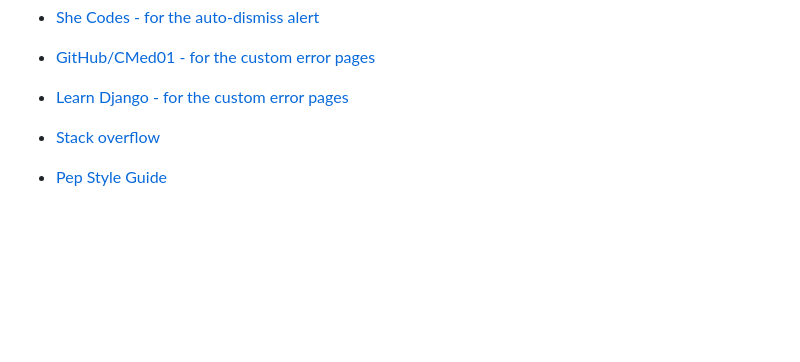
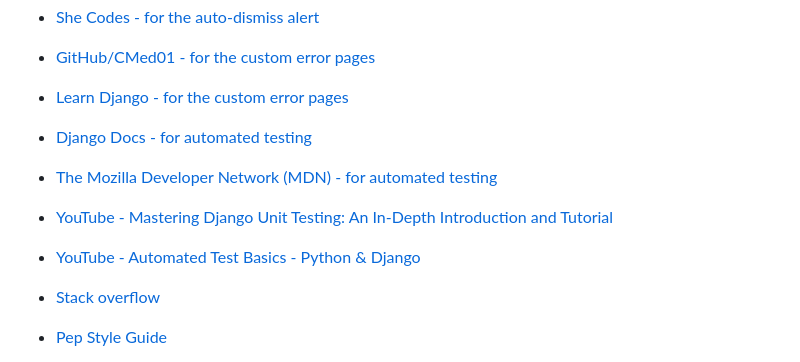
Before and after one commit to LemmenAid/coastal-gardens, a Markdown page: README.md, the part around the change. Rendered like a GitHub page; blank space fills up the shorter version.

Commit message:
Add recourses for automated testing to credis ReadMe

```diff
--- a/README.md
+++ b/README.md
@@ -590,6 +590,10 @@ I have used various resources to help me with figuring out how to create the Coa
 * [She Codes - for the auto-dismiss alert](https://www.shecodes.io/athena/8466-how-to-create-an-event-listener-to-alert-a-message)
 * [GitHub/CMed01 - for the custom error pages](https://github.com/CMed01/portfolio-milestone-4/tree/main)
 * [Learn Django - for the custom error pages](https://learndjango.com/tutorials/customizing-django-404-and-500-error-pages)
+* [Django Docs - for automated testing](https://docs.djangoproject.com/en/5.1/topics/testing/overview/)
+* [The Mozilla Developer Network (MDN) - for automated testing](https://developer.mozilla.org/en-US/docs/Learn/Server-side/Django/Testing)
+* [YouTube - Mastering Django Unit Testing: An In-Depth Introduction and Tutorial](https://www.youtube.com/watch?v=N_HLNV2UQjg&t=1s)
+* [YouTube - Automated Test Basics - Python & Django](https://www.youtube.com/watch?v=6I_haJimhPY)
 
 * [Stack overflow](https://stackoverflow.com/)
 * [Pep Style Guide](https://peps.python.org/pep-0008/)
```
Also changed, not shown: TESTING.md (+2 -1 lines).
